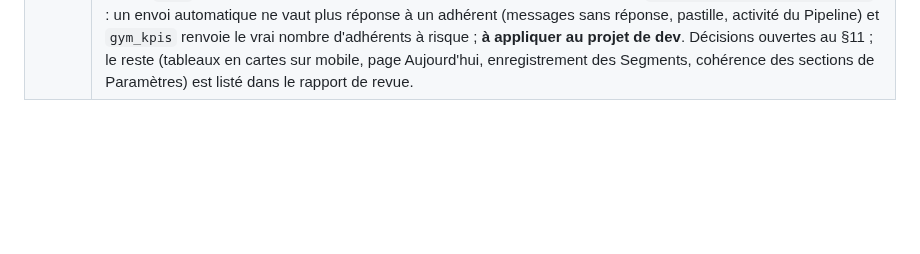
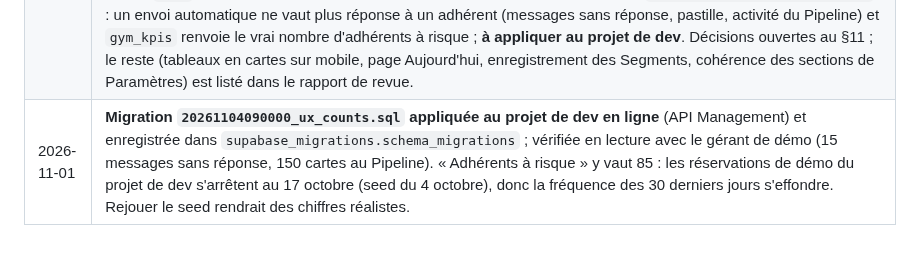
Before and after one commit to KorentinBusnel/salle-de-sport, a Markdown page: BRIEF.md, the part around the change. Rendered like a GitHub page; blank space fills up the shorter version.

Commit message:
Journal : migration ux_counts appliquée au projet de dev
Co-Authored-By: Claude Opus 5.5 <noreply@anthropic.com>
Claude-Session: https://claude.ai/code/session_018JVQuZ8w4oM9JpkDcYn3LB

```diff
--- a/BRIEF.md
+++ b/BRIEF.md
@@ -359,3 +359,4 @@ Aucune ne bloque la phase 0 (le schéma reste générique : règles de réservat
 | 2026-11-01 | **Migrations appliquées au projet de dev en ligne** (API Management) : Postgres du projet vérifié en **17.11** (`pg_input_is_valid` disponible), puis `20261101090000_member_fields.sql`, `20261102090000_saved_views.sql` et `20261103090000_crm_pipeline_filters.sql` appliquées dans l'ordre et enregistrées dans `supabase_migrations.schema_migrations` (version et nom, comme les précédentes). Données de démo de ces fonctions rejouées ensuite (extrait de `seed.sql`, adhérents lus en base avec leurs statuts actuels) : 4 champs (Objectif, Certificat médical, Parrainé par, Suivi prospect), leurs valeurs et la vue d'équipe kanban « Suivi des prospects ». |
 | 2026-11-01 | **L'application s'appelle Chalq** (demande du gérant), comme le site : nom du produit `BRAND_NAME` dans `packages/shared` (le site, le back office et l'app le lisent). Back office : onglets « Page · Chalq » (au lieu de « Espace équipe », qui reste le sous-titre sous le nom de la salle), icônes du site, marque Chalq en pied du panneau de connexion (la salle garde la tête), l'assistant se présente comme celui de Chalq. App : nom affiché « Chalq » (`app.json`), marque et nom en tête de l'écran de connexion. Identifiants techniques **inchangés** (slug et scheme Expo, bundle id, projet EAS `@korentinb/salle-de-sport`, dépôt, packages `@salle/*`) : les changer couperait EAS Update et les liens existants. |
 | 2026-11-01 | **Revue UX avant la mise en dev** : les deux apps parcourues sur le seed (back office par rôle, gérant, accueil, coach et admin, en 1 440 px et 390 px, soit 172 captures ; app adhérent, actif et suspendu), relues en cinq lots. Corrigé dans la foulée : messages justes pour un adhérent suspendu ou en impayé (app), planning mobile ouvert sur le premier jour qui a encore une séance ; back office : vue Jour titrée par la date, grille ouverte sur l'heure courante, palette ⌘K (Entrée ouvre le premier résultat, assistant seulement s'il est configuré), relance du jour désactivée, réservations et historique repliés et justes sur la fiche adhérent, suppressions et refus confirmés (segment, devis, rôle, commande de la plateforme), « Activer » annulable 10 s, unités des réglages lisibles, tableaux des Paramètres en pleine largeur, textes des Intégrations écrits pour le gérant, prix « HT », « Étiquettes » partout, « 1er », un seul repère `main`, cibles tactiles de 40 px, onglet courant ramené à l'écran. Migration `20261104090000_ux_counts.sql` : un envoi automatique ne vaut plus réponse à un adhérent (messages sans réponse, pastille, activité du Pipeline) et `gym_kpis` renvoie le vrai nombre d'adhérents à risque ; **à appliquer au projet de dev**. Décisions ouvertes au §11 ; le reste (tableaux en cartes sur mobile, page Aujourd'hui, enregistrement des Segments, cohérence des sections de Paramètres) est listé dans le rapport de revue. |
+| 2026-11-01 | **Migration `20261104090000_ux_counts.sql` appliquée au projet de dev en ligne** (API Management) et enregistrée dans `supabase_migrations.schema_migrations` ; vérifiée en lecture avec le gérant de démo (15 messages sans réponse, 150 cartes au Pipeline). « Adhérents à risque » y vaut 85 : les réservations de démo du projet de dev s'arrêtent au 17 octobre (seed du 4 octobre), donc la fréquence des 30 derniers jours s'effondre. Rejouer le seed rendrait des chiffres réalistes. |
```
